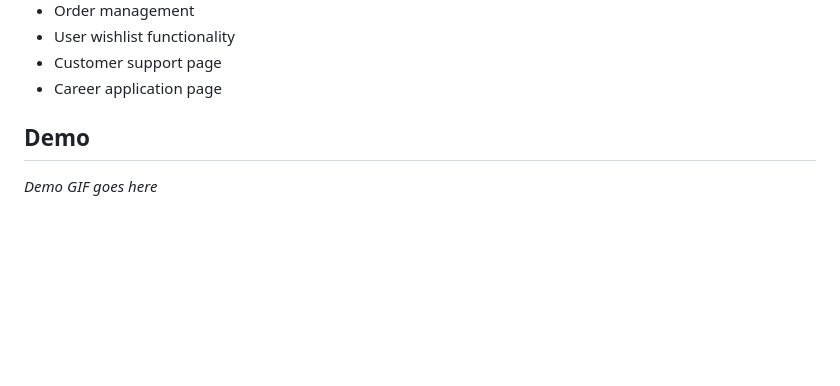
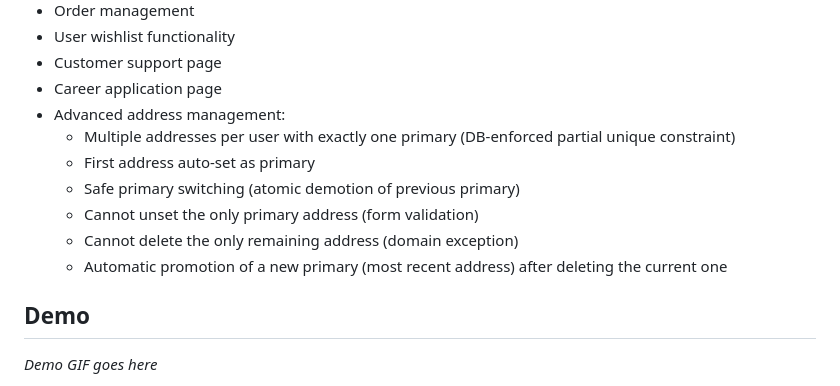
Before and after one commit to erfanghorbanee/Django-Shop, a Markdown page: README.md, the part around the change. Drawn GitHub-style; blank space fills up the shorter version.

```diff
--- a/README.md
+++ b/README.md
@@ -34,6 +34,13 @@ Django Shop is a modern, responsive e-commerce platform built with [Django](http
 - User wishlist functionality
 - Customer support page
 - Career application page
+- Advanced address management:
+  - Multiple addresses per user with exactly one primary (DB-enforced partial unique constraint)
+  - First address auto-set as primary
+  - Safe primary switching (atomic demotion of previous primary)
+  - Cannot unset the only primary address (form validation)
+  - Cannot delete the only remaining address (domain exception)
+  - Automatic promotion of a new primary (most recent address) after deleting the current one
 
 ## Demo
 
```
